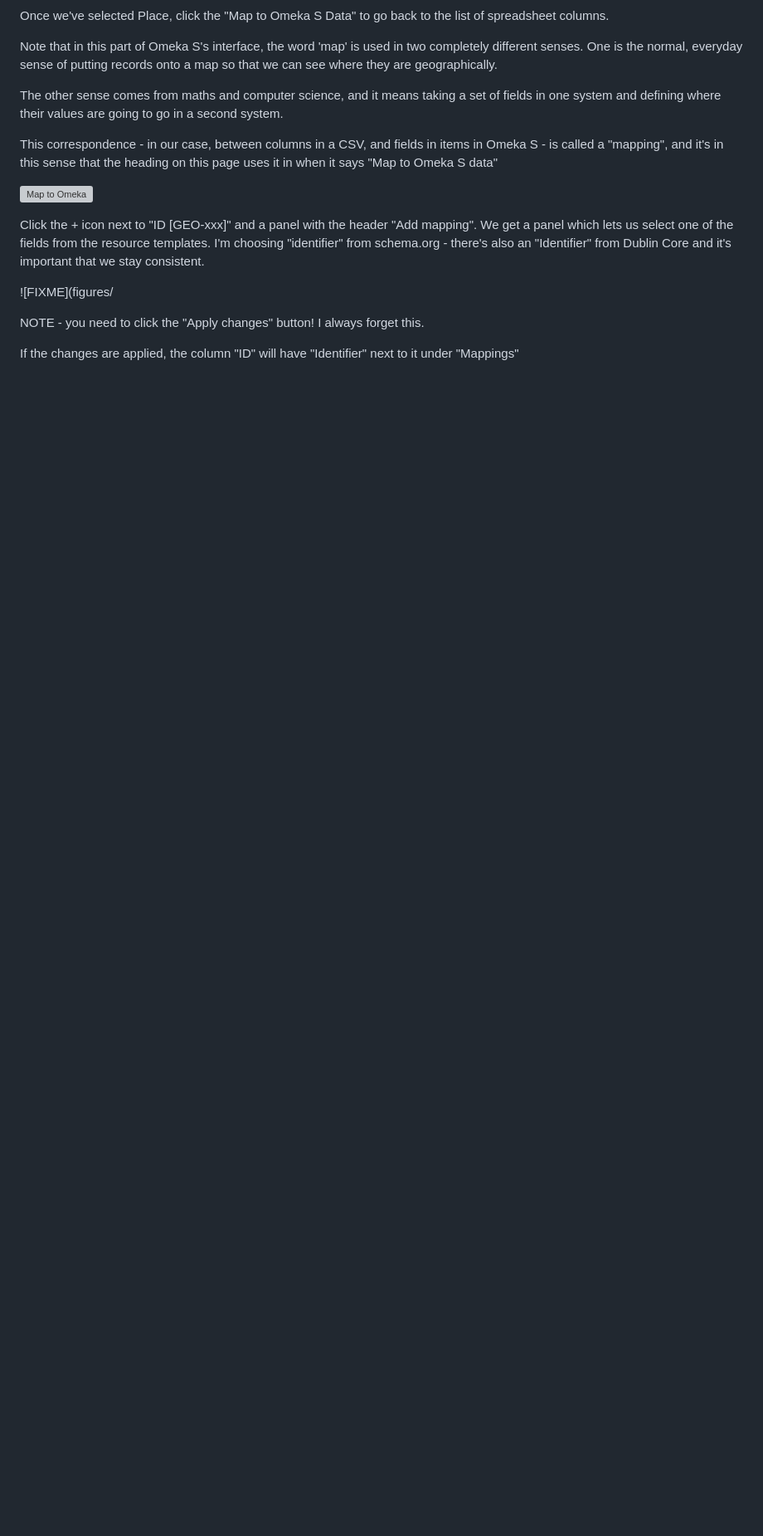
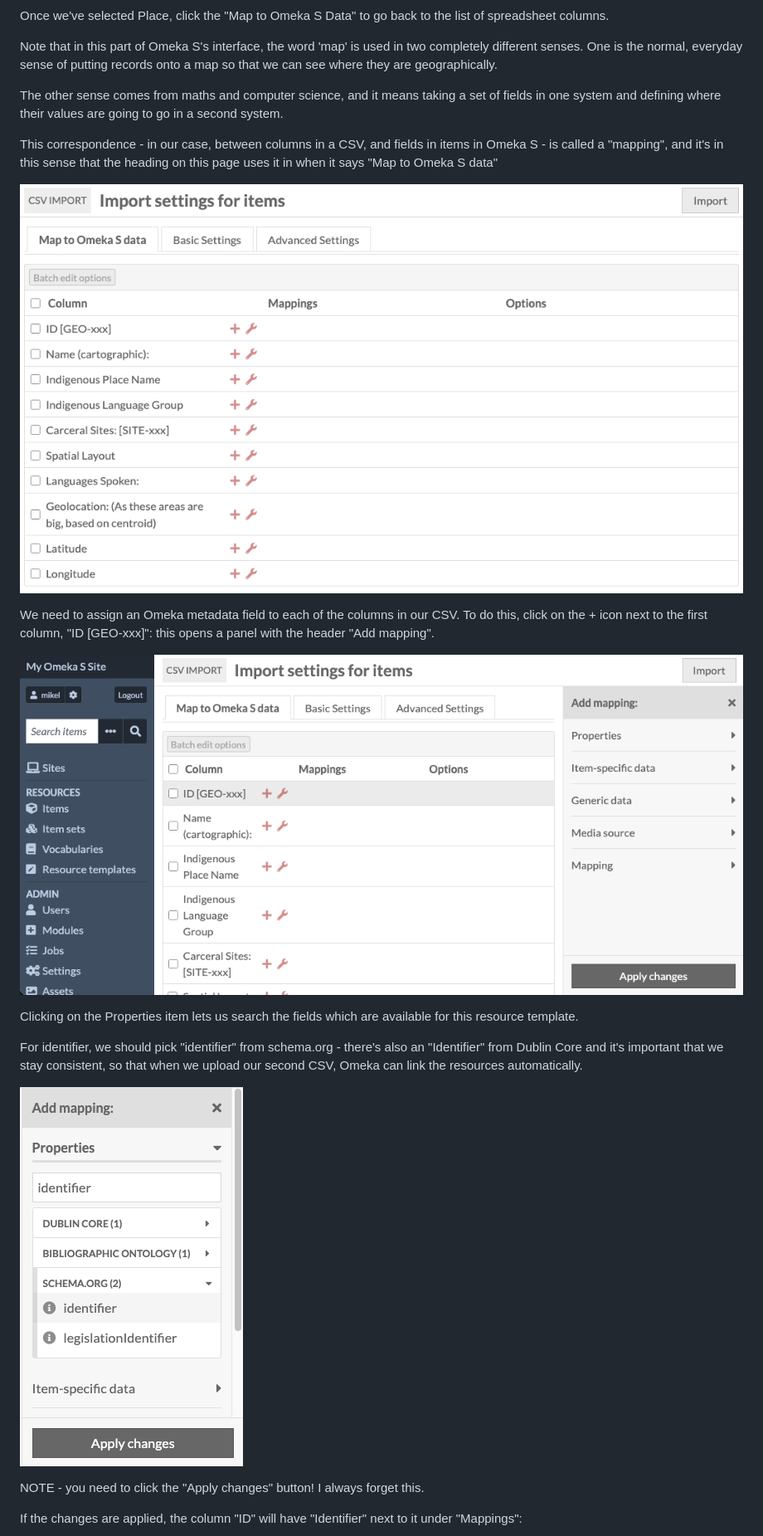
Before and after one commit to Sydney-Informatics-Hub/omeka-s-intro, a Markdown page: notebooks/03_upload_items.md, the part around one of its changes. Shown at 83% size. Rendered like a GitHub page; blank space fills up the shorter version; grey boxes are pictures that could not be loaded.

Commit message:
Added the figures for CSV preparation

```diff
--- a/notebooks/03_upload_items.md
+++ b/notebooks/03_upload_items.md
@@ -64,18 +61,25 @@ This correspondence - in our case, between columns in a CSV, and fields
 in items in Omeka S - is called a "mapping", and it's in this sense that
 the heading on this page uses it in when it says "Map to Omeka S data"
 
-![Map to Omeka](figures/02d_column_mappings.png)
+![Map to Omeka](figures/03d_column_mappings.png)
 
-Click the + icon next to "ID [GEO-xxx]" and a panel with the header
-"Add mapping". We get a panel which lets us select one of the fields from
-the resource templates. I'm choosing "identifier" from schema.org -
+We need to assign an Omeka metadata field to each of the columns in our
+CSV. To do this, click on the + icon next to the first column, "ID [GEO-xxx]": this opens a panel with the header "Add mapping".
+
+![Mapping panel](figures/03e_add_mapping.png)
+
+Clicking on the Properties item lets us search the fields which are
+available for this resource template.
+
+For identifier, we should pick "identifier" from schema.org -
 there's also an "Identifier" from Dublin Core and it's important that
-we stay consistent.
+we stay consistent, so that when we upload our second CSV, Omeka can
+link the resources automatically.
 
-![FIXME](figures/
+![identifier](figures/03f_search_properties.png)
 
 NOTE - you need to click the "Apply changes" button! I always forget this.
 
 If the changes are applied, the column "ID" will have "Identifier" next
-to it under "Mappings"
+to it under "Mappings":
 
```
Also changed, not shown: other parts of notebooks/03_upload_items.md (+35 -16 lines), notebooks/02_prepare_csv.md (+13 -5 lines), notebooks/figures/02a_worksheet_menu.png (added), notebooks/figures/02b_move_or_copy.png (added), notebooks/figures/02c_textsplit.png (added), notebooks/figures/02d_lat_longs.png (added), notebooks/figures/02e_drag.png (added), notebooks/figures/02f_save_csv.png (added).
